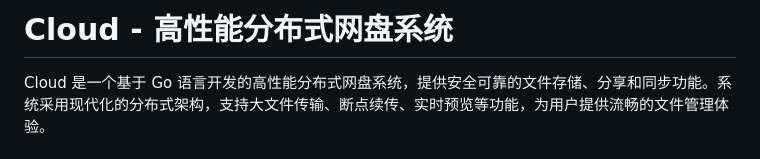
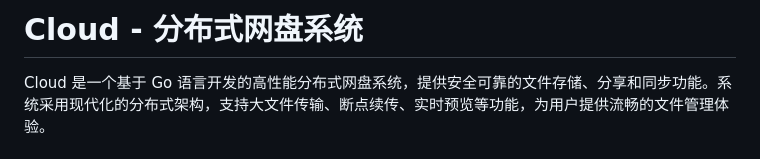
Before and after one commit to crazyfrankie/cloud, a Markdown page: README.md, the part around the change. GitHub-like rendering.

```diff
--- a/README.md
+++ b/README.md
@@ -1,4 +1,4 @@
-# Cloud - 高性能分布式网盘系统
+# Cloud - 分布式网盘系统
 
 Cloud 是一个基于 Go 语言开发的高性能分布式网盘系统，提供安全可靠的文件存储、分享和同步功能。系统采用现代化的分布式架构，支持大文件传输、断点续传、实时预览等功能，为用户提供流畅的文件管理体验。
 
```
